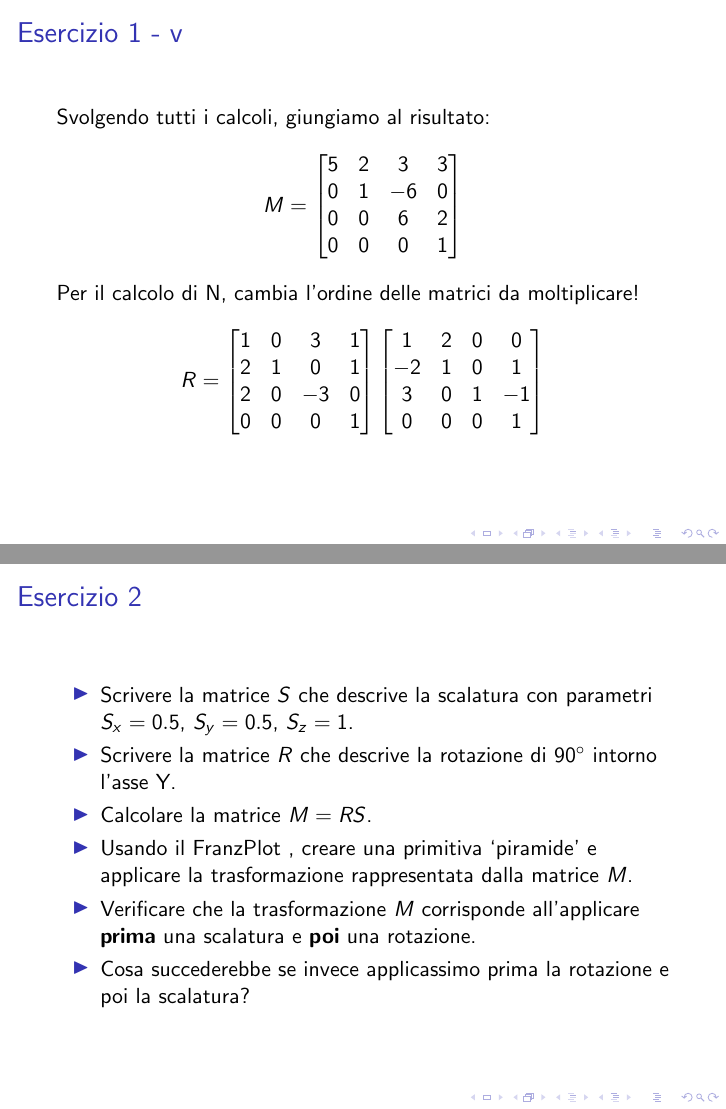
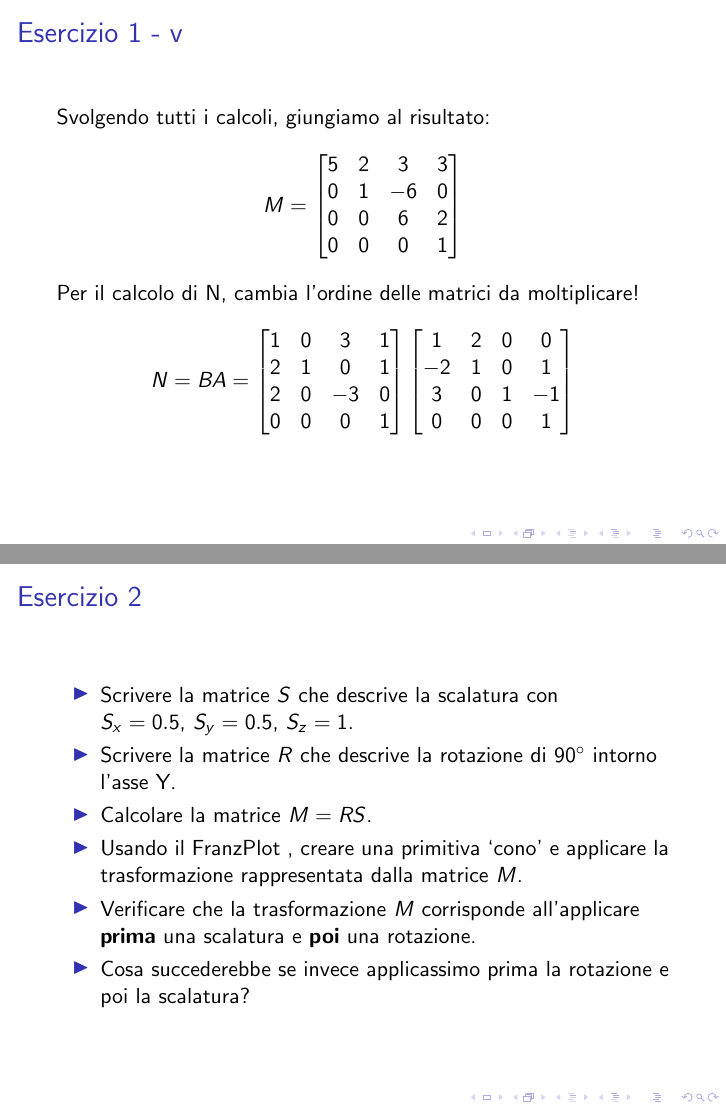
Before and after one commit to niredda/franzplot_guide, LaTeX slides (lab/lab3.tex): pages 15 and 17 of 31, joined at a grey line. The pictures show the PDF file lab/lab3.pdf that the author committed with the source.

Commit message:
Fixing minor errors

```diff
--- a/lab/lab3.tex
+++ b/lab/lab3.tex
@@ -101,13 +101,13 @@ La matrice M risultante sar\`a una matrice $4\times4$, e dobbiamo calcolarla ele
 \begin{frame}
 \frametitle{Esercizio 1 - ii}
 
-    L'elemento $M_{ij}$, ovvero quel numero contenuto nella matrice M e posizionato nella \textbf{riga i} e nella
+    L'elemento $m_{ij}$, ovvero quel numero contenuto nella matrice M e posizionato nella \textbf{riga i} e nella
     \textbf{colonna j}, \`e il \textbf{prodotto scalare} dei vettori \textbf{riga i-esima di A} e \textbf{colonna j-esima di B}
 
 
 Vediamo il calcolo di alcuni elementi di matrice:
 \begin{displaymath}
-    M_{11} =
+    m_{11} =
 \begin{bmatrix}
     1 &  2 &  0 &  0
 \end{bmatrix}
@@ -125,7 +125,7 @@ Vediamo il calcolo di alcuni elementi di matrice:
 \frametitle{Esercizio 1 - iii}
 
 \begin{displaymath}
-    M_{21} =
+    m_{21} =
 \begin{bmatrix}
     -2 & 1 &  0 &  1
 \end{bmatrix}
@@ -139,7 +139,7 @@ Vediamo il calcolo di alcuni elementi di matrice:
 
 
 \begin{displaymath}
-    M_{23} =
+    m_{23} =
 \begin{bmatrix}
     -2 & 1 &  0 &  1
 \end{bmatrix}
@@ -187,7 +187,7 @@ Svolgendo tutti i calcoli, giungiamo al risultato:
 
 Per il calcolo di N, cambia l'ordine delle matrici da moltiplicare!
 \begin{displaymath}
-    R =
+    N = B A =
 \begin{bmatrix}
    1 &  0 &  3 &  1 \\
    2 &  1 &  0 &  1 \\
@@ -225,10 +225,10 @@ quando cerchiamo di comporre due trasformazioni! Tuttavia esiste unaa eccezione
 \begin{frame}
 \frametitle{Esercizio 2}
 \begin{itemize}
-    \item Scrivere la matrice $S$ che descrive la scalatura con parametri $S_x = 0.5$, $S_y = 0.5$, $S_z = 1$.
+    \item Scrivere la matrice $S$ che descrive la scalatura con \\ $S_x = 0.5$, $S_y = 0.5$, $S_z = 1$.
     \item Scrivere la matrice $R$ che descrive la rotazione di $90^\circ$ intorno l'asse Y.
     \item Calcolare la matrice $M = R S$.
-    \item Usando il \frnzplt, creare una primitiva `piramide' e applicare la trasformazione rappresentata dalla matrice $M$.
+    \item Usando il \frnzplt, creare una primitiva `cono' e applicare la trasformazione rappresentata dalla matrice $M$.
     \item Verificare che la trasformazione $M$ corrisponde all'applicare \textbf{prima} una scalatura e \textbf{poi} una rotazione.
     \item Cosa succederebbe se invece applicassimo prima la rotazione e poi la scalatura?
 \end{itemize}
```
Also changed, not shown: lab/lab3.pdf, lab/lab3.tex (10 more changed lines).
